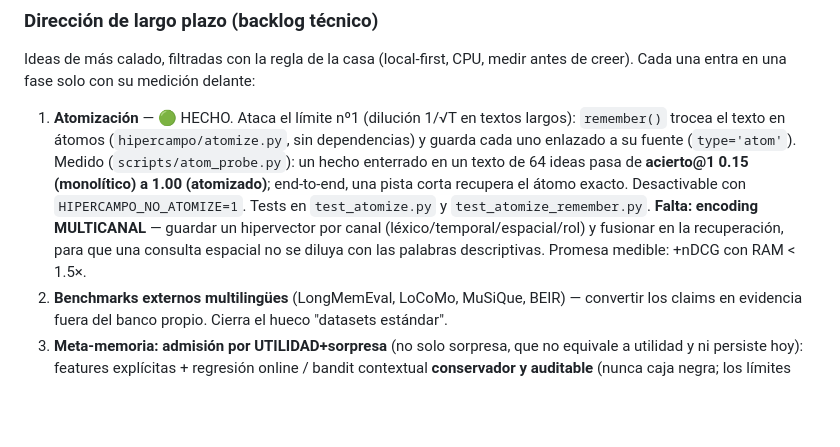
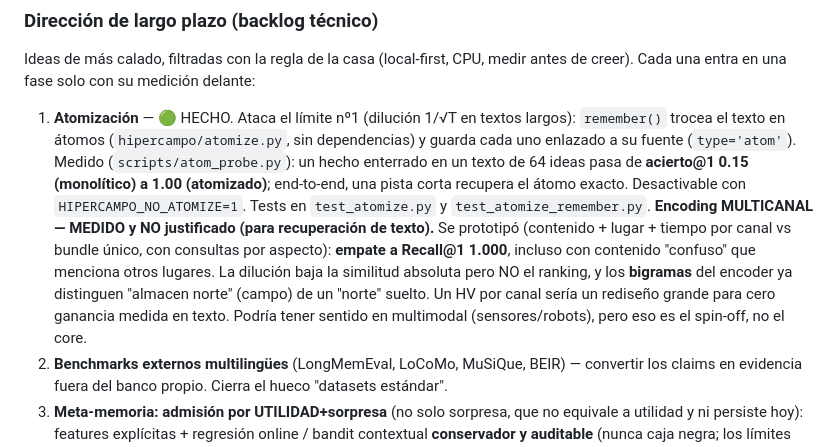
Before and after one commit to armandojaleo/hipercampo, a Markdown page: ROADMAP.md, the part around the change. Rendered like a GitHub page; blank space fills up the shorter version.

Commit message:
Multicanal: medido y NO justificado para recuperación de texto (regla de la casa)
Prototipo (contenido+lugar+tiempo por canal vs bundle único, consultas por aspecto):
empate a Recall@1 1.000, incluso con contenido confuso. La dilución baja la similitud
absoluta pero no el ranking, y los bigramas del encoder ya distinguen el campo del
ruido. Un HV por canal = rediseño grande para cero ganancia medida en texto. ROADMAP
actualizado. (Podría valer en multimodal/robots — spin-off, no core.)

Co-Authored-By: Claude Opus 4.8 <noreply@anthropic.com>

```diff
--- a/ROADMAP.md
+++ b/ROADMAP.md
@@ -274,9 +274,13 @@ de creer). Cada una entra en una fase solo con su medición delante:
    un hecho enterrado en un texto de 64 ideas pasa de **acierto@1 0.15 (monolítico) a 1.00
    (atomizado)**; end-to-end, una pista corta recupera el átomo exacto. Desactivable con
    `HIPERCAMPO_NO_ATOMIZE=1`. Tests en `test_atomize.py` y `test_atomize_remember.py`.
-   **Falta: encoding MULTICANAL** — guardar un hipervector por canal
-   (léxico/temporal/espacial/rol) y fusionar en la recuperación, para que una consulta
-   espacial no se diluya con las palabras descriptivas. Promesa medible: +nDCG con RAM < 1.5×.
+   **Encoding MULTICANAL — MEDIDO y NO justificado (para recuperación de texto).** Se
+   prototipó (contenido + lugar + tiempo por canal vs bundle único, con consultas por
+   aspecto): **empate a Recall@1 1.000**, incluso con contenido "confuso" que menciona
+   otros lugares. La dilución baja la similitud absoluta pero NO el ranking, y los
+   **bigramas** del encoder ya distinguen "almacen norte" (campo) de un "norte" suelto.
+   Un HV por canal sería un rediseño grande para cero ganancia medida en texto. Podría
+   tener sentido en multimodal (sensores/robots), pero eso es el spin-off, no el core.
 2. **Benchmarks externos multilingües** (LongMemEval, LoCoMo, MuSiQue, BEIR) — convertir
    los claims en evidencia fuera del banco propio. Cierra el hueco "datasets estándar".
 3. **Meta-memoria: admisión por UTILIDAD+sorpresa** (no solo sorpresa, que no equivale a
```
